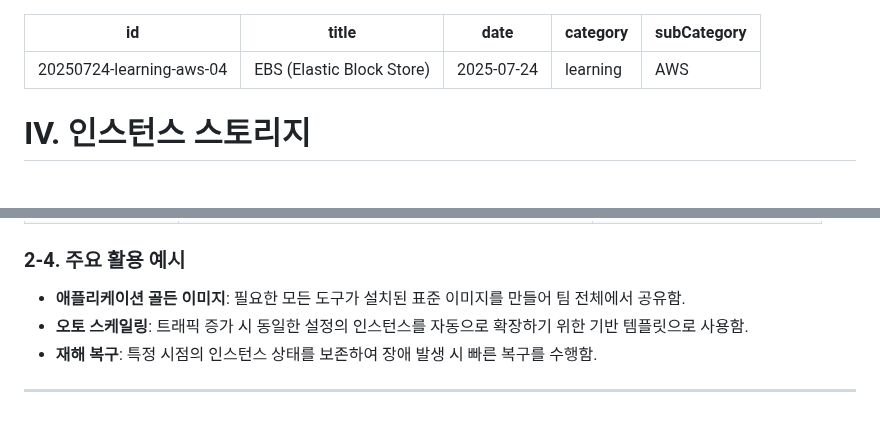
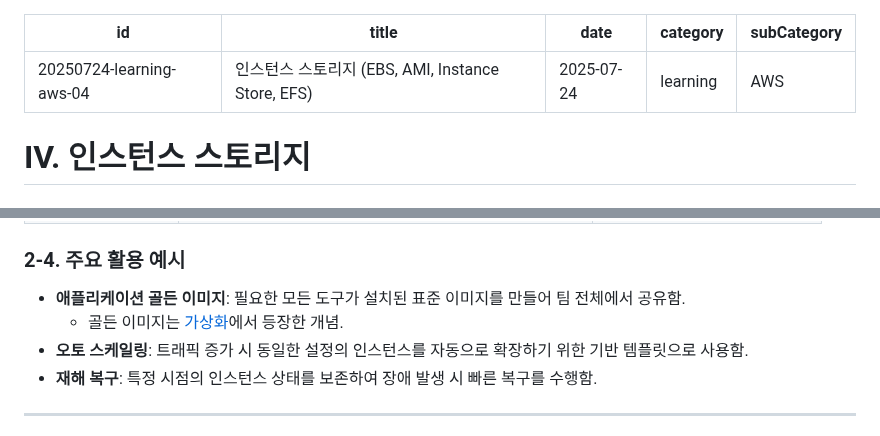
Before and after one commit to prgmd/prgmd_blog, a Markdown page: files/20250724-S3 심화 설정 및 CloudFront CDN.md, 2 parts joined by grey strips. Rendered like a GitHub page.

```diff
--- a/files/20250724-S3 심화 설정 및 CloudFront CDN.md
+++ b/files/20250724-S3 심화 설정 및 CloudFront CDN.md
@@ -1,6 +1,6 @@
 ---
 id: 20250724-learning-aws-04
-title: EBS (Elastic Block Store)
+title: 인스턴스 스토리지 (EBS, AMI, Instance Store, EFS)
 date: 2025-07-24
 category: learning
 subCategory: AWS
@@ -97,6 +89,7 @@ subCategory: AWS
 ### 2-4. 주요 활용 예시
 
 * **애플리케이션 골든 이미지**: 필요한 모든 도구가 설치된 표준 이미지를 만들어 팀 전체에서 공유함.
+  * 골든 이미지는 [가상화](https://prgmd-blog.vercel.app/#post/20250613-learning-docker-01)에서 등장한 개념.
 * **오토 스케일링**: 트래픽 증가 시 동일한 설정의 인스턴스를 자동으로 확장하기 위한 기반 템플릿으로 사용함.
 * **재해 복구**: 특정 시점의 인스턴스 상태를 보존하여 장애 발생 시 빠른 복구를 수행함.
 
```
Also changed, not shown: other parts of files/20250724-S3 심화 설정 및 CloudFront CDN.md (+20 -28 lines).
